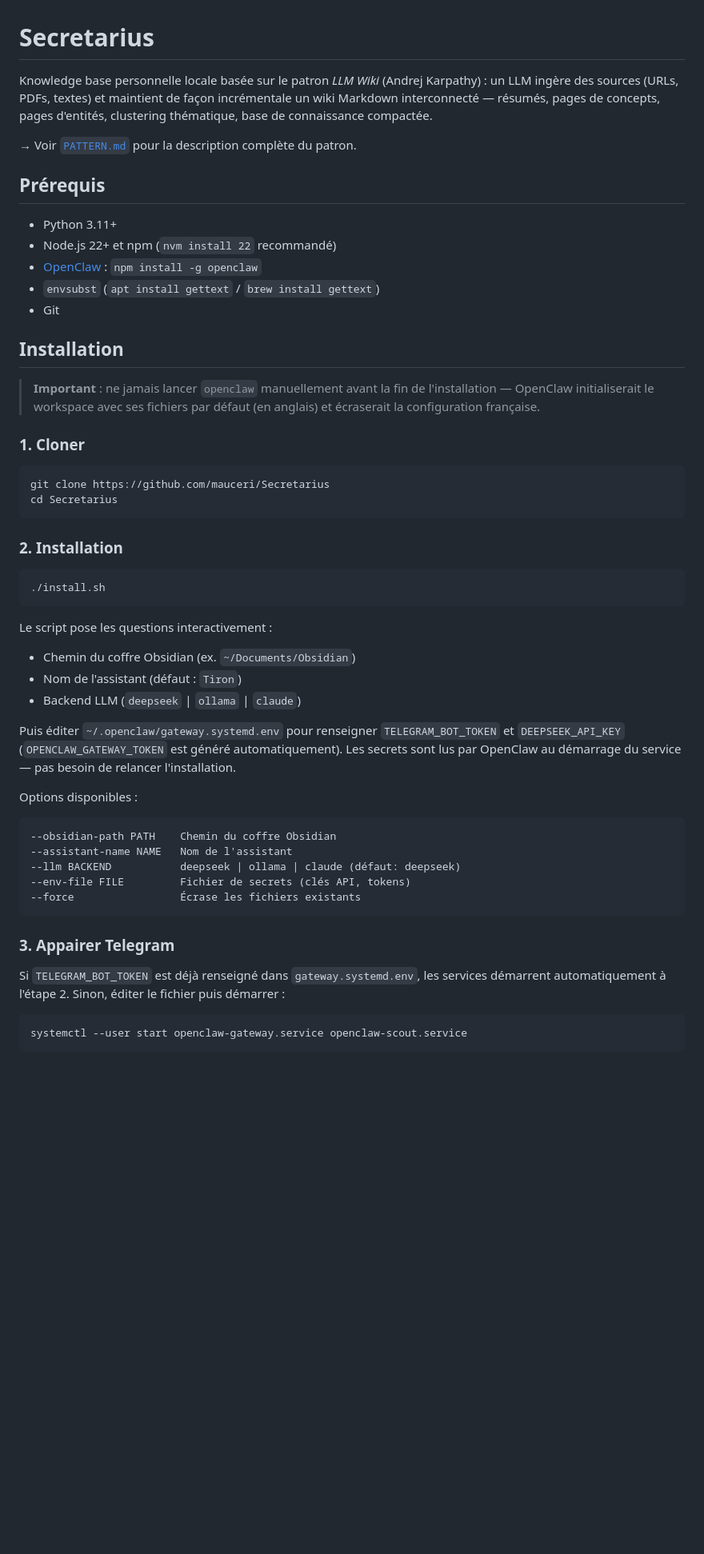
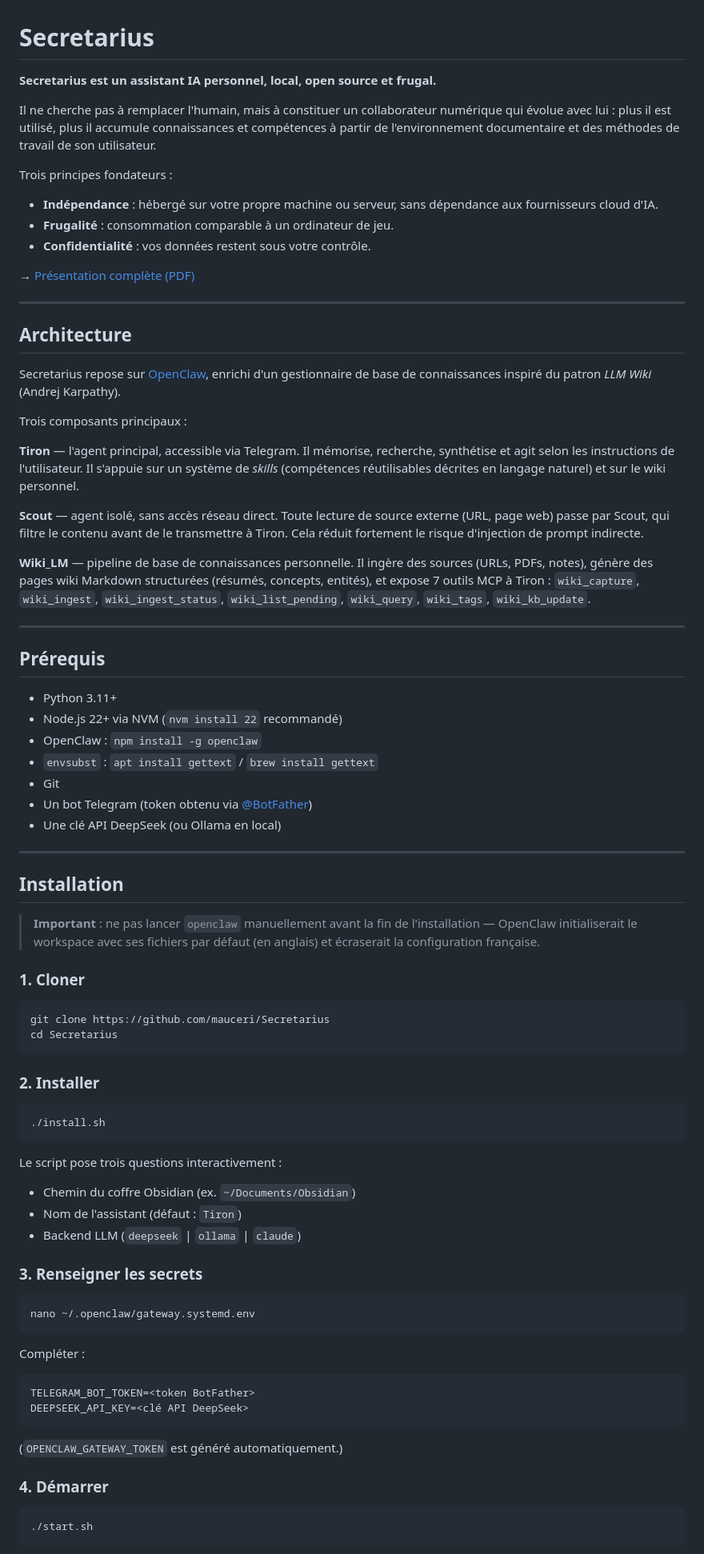
Before and after one commit to mauceri/Secretarius, a Markdown page: README.md, the part around one of its changes. Shown at 80% size. Rendered like a GitHub page; blank space fills up the shorter version.

````diff
--- a/README.md
+++ b/README.md
@@ -1,20 +1,47 @@
 # Secretarius
 
-Knowledge base personnelle locale basée sur le patron *LLM Wiki* (Andrej Karpathy) : un LLM ingère des sources (URLs, PDFs, textes) et maintient de façon incrémentale un wiki Markdown interconnecté — résumés, pages de concepts, pages d'entités, clustering thématique, base de connaissance compactée.
+**Secretarius est un assistant IA personnel, local, open source et frugal.**
 
-→ Voir [`PATTERN.md`](PATTERN.md) pour la description complète du patron.
+Il ne cherche pas à remplacer l'humain, mais à constituer un collaborateur numérique qui évolue avec lui : plus il est utilisé, plus il accumule connaissances et compétences à partir de l'environnement documentaire et des méthodes de travail de son utilisateur.
+
+Trois principes fondateurs :
+- **Indépendance** : hébergé sur votre propre machine ou serveur, sans dépendance aux fournisseurs cloud d'IA.
+- **Frugalité** : consommation comparable à un ordinateur de jeu.
+- **Confidentialité** : vos données restent sous votre contrôle.
+
+→ [Présentation complète (PDF)](docs/Secretarius.pdf)
+
+---
+
+## Architecture
+
+Secretarius repose sur [OpenClaw](https://openclaw.dev), enrichi d'un gestionnaire de base de connaissances inspiré du patron *LLM Wiki* (Andrej Karpathy).
+
+Trois composants principaux :
+
+**Tiron** — l'agent principal, accessible via Telegram. Il mémorise, recherche, synthétise et agit selon les instructions de l'utilisateur. Il s'appuie sur un système de *skills* (compétences réutilisables décrites en langage naturel) et sur le wiki personnel.
+
+**Scout** — agent isolé, sans accès réseau direct. Toute lecture de source externe (URL, page web) passe par Scout, qui filtre le contenu avant de le transmettre à Tiron. Cela réduit fortement le risque d'injection de prompt indirecte.
+
+**Wiki_LM** — pipeline de base de connaissances personnelle. Il ingère des sources (URLs, PDFs, notes), génère des pages wiki Markdown structurées (résumés, concepts, entités), et expose 7 outils MCP à Tiron : `wiki_capture`, `wiki_ingest`, `wiki_ingest_status`, `wiki_list_pending`, `wiki_query`, `wiki_tags`, `wiki_kb_update`.
+
+---
 
 ## Prérequis
 
 - Python 3.11+
-- Node.js 22+ et npm (`nvm install 22` recommandé)
-- [OpenClaw](https://openclaw.dev) : `npm install -g openclaw`
-- `envsubst` (`apt install gettext` / `brew install gettext`)
+- Node.js 22+ via NVM (`nvm install 22` recommandé)
+- OpenClaw : `npm install -g openclaw`
+- `envsubst` : `apt install gettext` / `brew install gettext`
 - Git
+- Un bot Telegram (token obtenu via [@BotFather](https://t.me/botfather))
+- Une clé API DeepSeek (ou Ollama en local)
+
+---
 
 ## Installation
 
-> **Important** : ne jamais lancer `openclaw` manuellement avant la fin de l'installation — OpenClaw initialiserait le workspace avec ses fichiers par défaut (en anglais) et écraserait la configuration française.
+> **Important** : ne pas lancer `openclaw` manuellement avant la fin de l'installation — OpenClaw initialiserait le workspace avec ses fichiers par défaut (en anglais) et écraserait la configuration française.
 
 ### 1. Cloner
 
@@ -23,33 +50,32 @@ git clone https://github.com/mauceri/Secretarius
 cd Secretarius
 ```
 
-### 2. Installation
+### 2. Installer
 
 ```bash
 ./install.sh
 ```
 
-Le script pose les questions interactivement :
+Le script pose trois questions interactivement :
 - Chemin du coffre Obsidian (ex. `~/Documents/Obsidian`)
 - Nom de l'assistant (défaut : `Tiron`)
 - Backend LLM (`deepseek` | `ollama` | `claude`)
 
-Puis éditer `~/.openclaw/gateway.systemd.env` pour renseigner `TELEGRAM_BOT_TOKEN` et `DEEPSEEK_API_KEY` (`OPENCLAW_GATEWAY_TOKEN` est généré automatiquement). Les secrets sont lus par OpenClaw au démarrage du service — pas besoin de relancer l'installation.
+### 3. Renseigner les secrets
 
-Options disponibles :
-
-```
---obsidian-path PATH    Chemin du coffre Obsidian
---assistant-name NAME   Nom de l'assistant
---llm BACKEND           deepseek | ollama | claude (défaut: deepseek)
---env-file FILE         Fichier de secrets (clés API, tokens)
---force                 Écrase les fichiers existants
+```bash
+nano ~/.openclaw/gateway.systemd.env
 ```
 
-### 3. Appairer Telegram
+Compléter :
+```
+TELEGRAM_BOT_TOKEN=<token BotFather>
+DEEPSEEK_API_KEY=<clé API DeepSeek>
+```
+(`OPENCLAW_GATEWAY_TOKEN` est généré automatiquement.)
 
-Si `TELEGRAM_BOT_TOKEN` est déjà renseigné dans `gateway.systemd.env`, les services démarrent automatiquement à l'étape 2. Sinon, éditer le fichier puis démarrer :
+### 4. Démarrer
 
 ```bash
-systemctl --user start openclaw-gateway.service openclaw-scout.service
+./start.sh
 ```
````
Also changed, not shown: other parts of README.md (+38 -66 lines).
